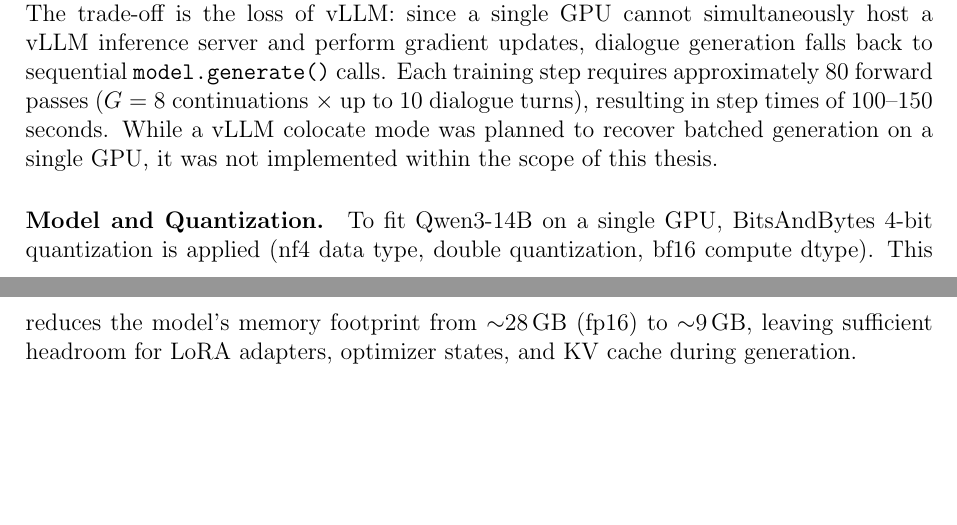
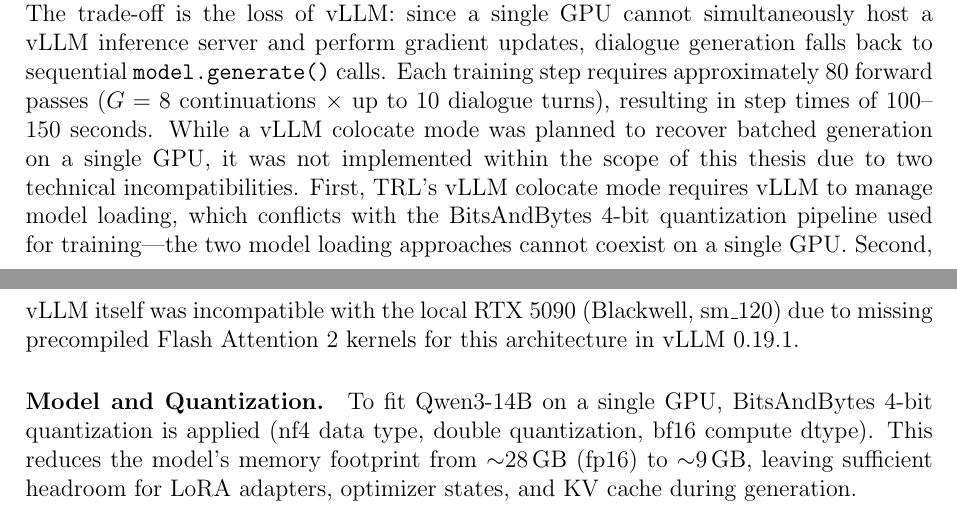
Before and after one commit to migub/master_thesis, a LaTeX document (main.tex): two parts of pages 21 and 22 of 42, joined at a grey line, cut so that both start at the same text, the shorter picture padded with empty space. Compiled offline with pdfLaTeX.

Commit message:
docs: explain vLLM colocate failure — BitsAndBytes conflict + Flash Attention sm_120 incompatibility

```diff
--- a/main.tex
+++ b/main.tex
@@ -558,7 +558,7 @@ Seed & 42 \\
 \paragraph{Infrastructure and GPU Migration.}
 \citet{franceschetti2025advantage}'s original training pipeline required four GPUs: two NVIDIA A100s running vLLM inference servers (one for the policy model $\pi_\theta$ and one for the frozen opponent $\pi_c$) and two additional A100s for gradient computation. This setup enabled batched dialogue generation via vLLM's paged attention mechanism \citep{kwon2023efficientmemorymanagementlarge}, significantly accelerating the sampling of multiple continuations per training step.
 
-Due to cost constraints, this work rewrites the training pipeline to operate on a \textbf{single GPU}. Training is performed on a rented NVIDIA A100 (80\,GB), which provides sufficient memory for the model, LoRA adapters, optimizer states, and the long KV caches produced by multi-turn dialogues. Evaluation and smaller experiments are run on a local NVIDIA RTX~5090 (32\,GB), which is adequate for inference but lacks the memory headroom required for stable gradient accumulation during training. Both the policy model and the frozen opponent run on the same device, with LoRA adapters enabled or disabled to switch between the two roles. This eliminates the need for inter-GPU communication and multi-server orchestration, substantially reducing infrastructure complexity and cost. The trade-off is the loss of vLLM: since a single GPU cannot simultaneously host a vLLM inference server and perform gradient updates, dialogue generation falls back to sequential \texttt{model.generate()} calls. Each training step requires approximately 80 forward passes ($G = 8$ continuations $\times$ up to 10 dialogue turns), resulting in step times of 100--150 seconds. While a vLLM colocate mode was planned to recover batched generation on a single GPU, it was not implemented within the scope of this thesis.
+Due to cost constraints, this work rewrites the training pipeline to operate on a \textbf{single GPU}. Training is performed on a rented NVIDIA A100 (80\,GB), which provides sufficient memory for the model, LoRA adapters, optimizer states, and the long KV caches produced by multi-turn dialogues. Evaluation and smaller experiments are run on a local NVIDIA RTX~5090 (32\,GB), which is adequate for inference but lacks the memory headroom required for stable gradient accumulation during training. Both the policy model and the frozen opponent run on the same device, with LoRA adapters enabled or disabled to switch between the two roles. This eliminates the need for inter-GPU communication and multi-server orchestration, substantially reducing infrastructure complexity and cost. The trade-off is the loss of vLLM: since a single GPU cannot simultaneously host a vLLM inference server and perform gradient updates, dialogue generation falls back to sequential \texttt{model.generate()} calls. Each training step requires approximately 80 forward passes ($G = 8$ continuations $\times$ up to 10 dialogue turns), resulting in step times of 100--150 seconds. While a vLLM colocate mode was planned to recover batched generation on a single GPU, it was not implemented within the scope of this thesis due to two technical incompatibilities. First, TRL's vLLM colocate mode requires vLLM to manage model loading, which conflicts with the BitsAndBytes 4-bit quantization pipeline used for training---the two model loading approaches cannot coexist on a single GPU. Second, vLLM itself was incompatible with the local RTX~5090 (Blackwell, sm\_120) due to missing precompiled Flash Attention~2 kernels for this architecture in vLLM~0.19.1.
 
 \paragraph{Model and Quantization.}
 To fit Qwen3-14B on a single GPU, BitsAndBytes 4-bit quantization is applied (nf4 data type, double quantization, bf16 compute dtype). This reduces the model's memory footprint from $\sim$28\,GB (fp16) to $\sim$9\,GB, leaving sufficient headroom for LoRA adapters, optimizer states, and KV cache during generation.
```
